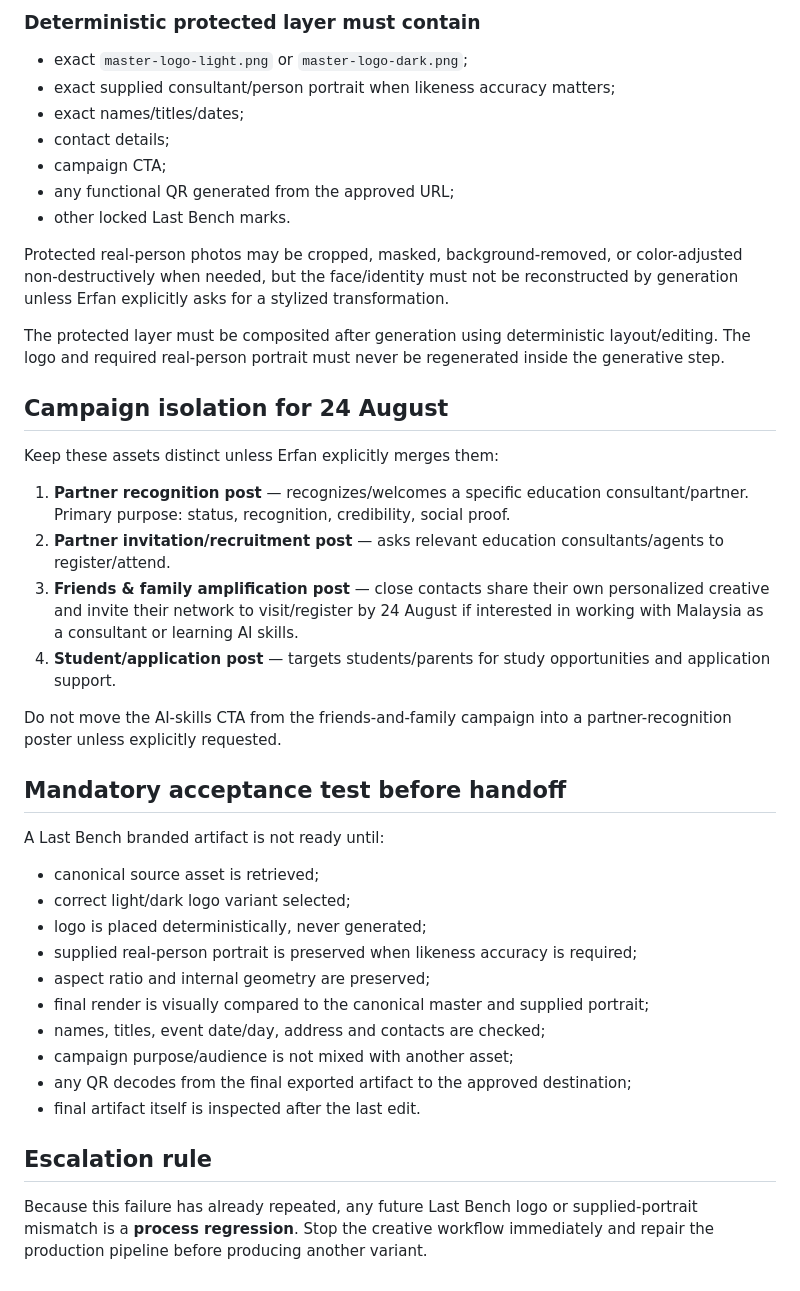
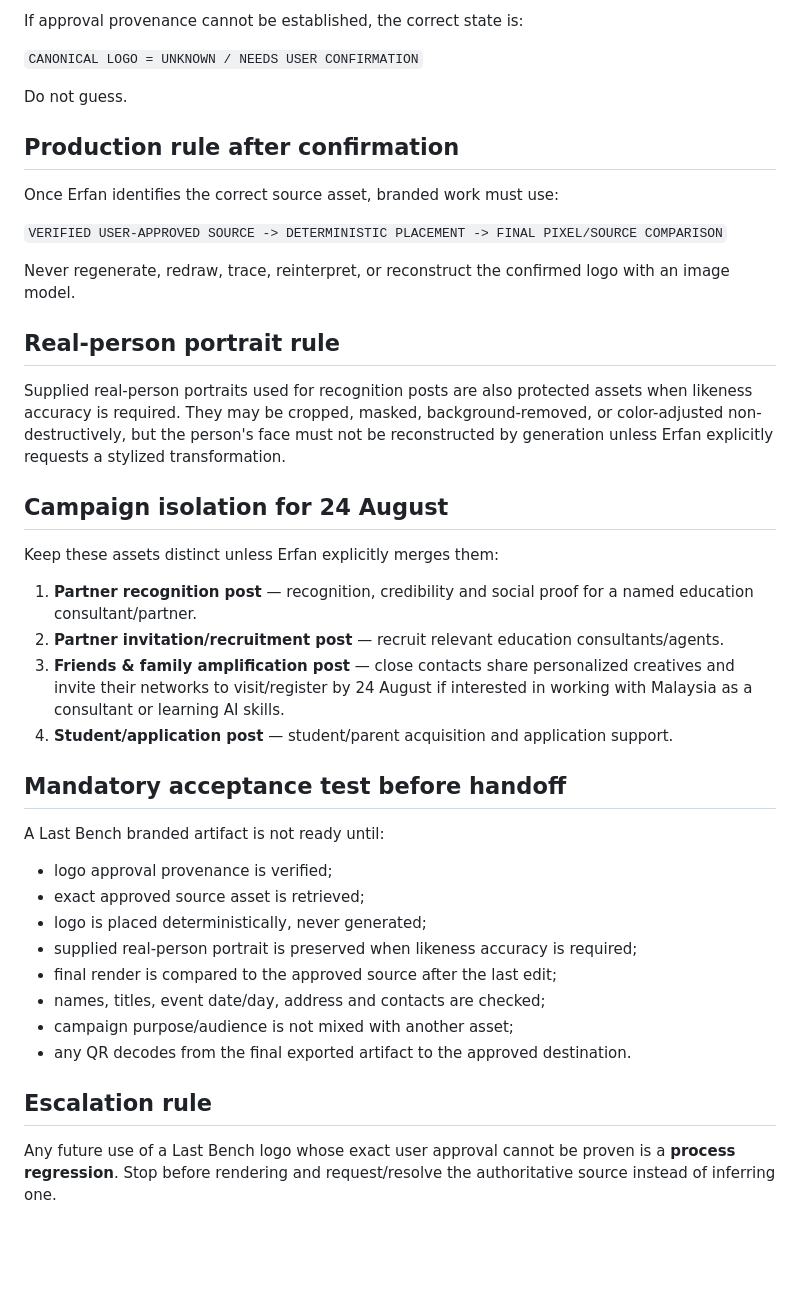
Before and after one commit to lets-colab/erfan-second-brain, a Markdown page: decisions/last-bench-brand-asset-lock-2026-08-21.md, the part around one of its changes. Rendered like a GitHub page; blank space fills up the shorter version.

```diff
--- a/decisions/last-bench-brand-asset-lock-2026-08-21.md
+++ b/decisions/last-bench-brand-asset-lock-2026-08-21.md
@@ -65,42 +63,43 @@ Use a two-layer workflow for Last Bench creative:
 
-### Deterministic protected layer must contain
-- exact `master-logo-light.png` or `master-logo-dark.png`;
-- exact supplied consultant/person portrait when likeness accuracy matters;
-- exact names/titles/dates;
-- contact details;
-- campaign CTA;
-- any functional QR generated from the approved URL;
-- other locked Last Bench marks.
+If approval provenance cannot be established, the correct state is:
 
-Protected real-person photos may be cropped, masked, background-removed, or color-adjusted non-destructively when needed, but the face/identity must not be reconstructed by generation unless Erfan explicitly asks for a stylized transformation.
+`CANONICAL LOGO = UNKNOWN / NEEDS USER CONFIRMATION`
 
-The protected layer must be composited after generation using deterministic layout/editing. The logo and required real-person portrait must never be regenerated inside the generative step.
+Do not guess.
+
+## Production rule after confirmation
+
+Once Erfan identifies the correct source asset, branded work must use:
+
+`VERIFIED USER-APPROVED SOURCE -> DETERMINISTIC PLACEMENT -> FINAL PIXEL/SOURCE COMPARISON`
+
+Never regenerate, redraw, trace, reinterpret, or reconstruct the confirmed logo with an image model.
+
+## Real-person portrait rule
+
+Supplied real-person portraits used for recognition posts are also protected assets when likeness accuracy is required. They may be cropped, masked, background-removed, or color-adjusted non-destructively, but the person's face must not be reconstructed by generation unless Erfan explicitly requests a stylized transformation.
 
 ## Campaign isolation for 24 August
 
 Keep these assets distinct unless Erfan explicitly merges them:
 
-1. **Partner recognition post** — recognizes/welcomes a specific education consultant/partner. Primary purpose: status, recognition, credibility, social proof.
-2. **Partner invitation/recruitment post** — asks relevant education consultants/agents to register/attend.
-3. **Friends & family amplification post** — close contacts share their own personalized creative and invite their network to visit/register by 24 August if interested in working with Malaysia as a consultant or learning AI skills.
-4. **Student/application post** — targets students/parents for study opportunities and application support.
-
-Do not move the AI-skills CTA from the friends-and-family campaign into a partner-recognition poster unless explicitly requested.
+1. **Partner recognition post** — recognition, credibility and social proof for a named education consultant/partner.
+2. **Partner invitation/recruitment post** — recruit relevant education consultants/agents.
+3. **Friends & family amplification post** — close contacts share personalized creatives and invite their networks to visit/register by 24 August if interested in working with Malaysia as a consultant or learning AI skills.
+4. **Student/application post** — student/parent acquisition and application support.
 
 ## Mandatory acceptance test before handoff
 
 A Last Bench branded artifact is not ready until:
-- canonical source asset is retrieved;
-- correct light/dark logo variant selected;
+- logo approval provenance is verified;
+- exact approved source asset is retrieved;
 - logo is placed deterministically, never generated;
 - supplied real-person portrait is preserved when likeness accuracy is required;
-- aspect ratio and internal geometry are preserved;
-- final render is visually compared to the canonical master and supplied portrait;
+- final render is compared to the approved source after the last edit;
 - names, titles, event date/day, address and contacts are checked;
 - campaign purpose/audience is not mixed with another asset;
-- any QR decodes from the final exported artifact to the approved destination;
-- final artifact itself is inspected after the last edit.
+- any QR decodes from the final exported artifact to the approved destination.
 
 ## Escalation rule
 
-Because this failure has already repeated, any future Last Bench logo or supplied-portrait mismatch is a **process regression**. Stop the creative workflow immediately and repair the production pipeline before producing another variant.
+Any future use of a Last Bench logo whose exact user approval cannot be proven is a **process regression**. Stop before rendering and request/resolve the authoritative source instead of inferring one.
```
Also changed, not shown: other parts of decisions/last-bench-brand-asset-lock-2026-08-21.md (+34 -36 lines).
